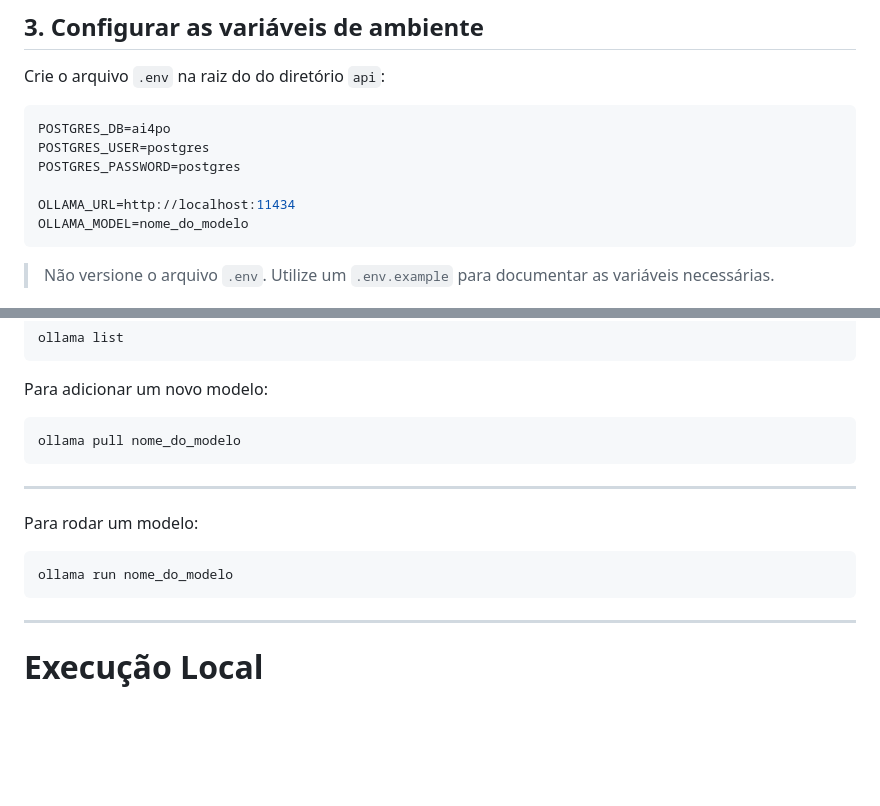
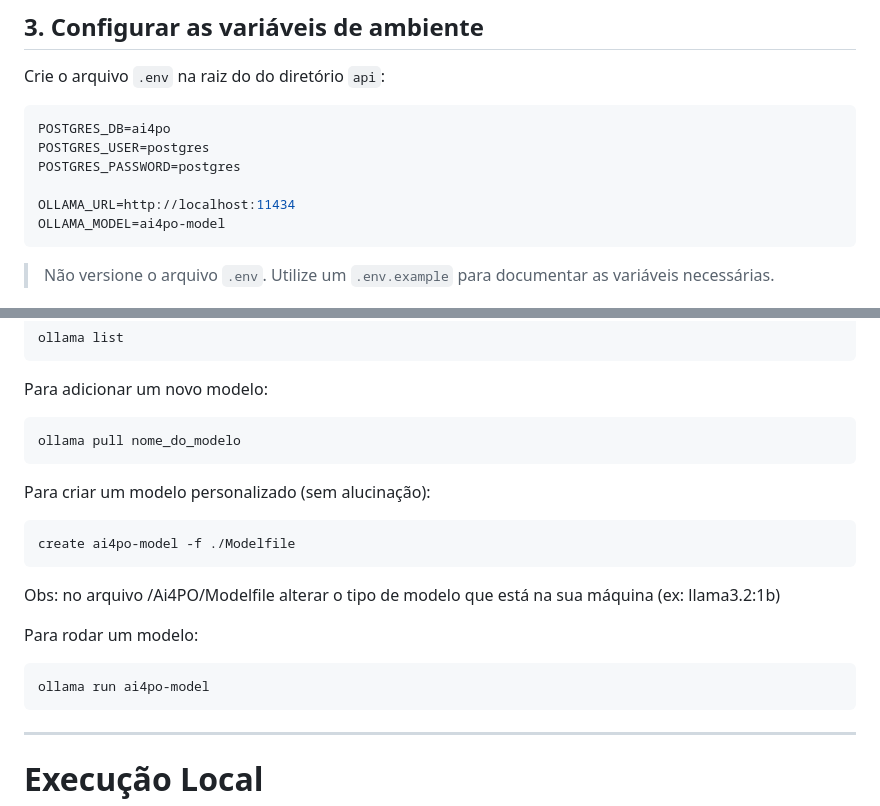
Before and after one commit to dottecteam/AI4PO, a Markdown page: README.md, 2 parts joined by grey strips. Drawn GitHub-style; blank space fills up the shorter version.

Commit message:
chor: Instrução para rodar um modelo sem alucinação

````diff
--- a/README.md
+++ b/README.md
@@ -162,7 +162,7 @@ POSTGRES_USER=postgres
 POSTGRES_PASSWORD=postgres
 
 OLLAMA_URL=http://localhost:11434
-OLLAMA_MODEL=nome_do_modelo
+OLLAMA_MODEL=ai4po-model
 ```
 
 > Não versione o arquivo `.env`. Utilize um `.env.example` para documentar as variáveis necessárias.
@@ -218,13 +218,16 @@ Para adicionar um novo modelo:
 ```bash
 ollama pull nome_do_modelo
 ```
-
----
+Para criar um modelo personalizado (sem alucinação):
+```bash
+create ai4po-model -f ./Modelfile
+```
+Obs: no arquivo /Ai4PO/Modelfile alterar o tipo de modelo que está na sua máquina (ex: llama3.2:1b)
 
 Para rodar um modelo:
 
 ```bash
-ollama run nome_do_modelo
+ollama run ai4po-model
 ```
 
 ---
````
